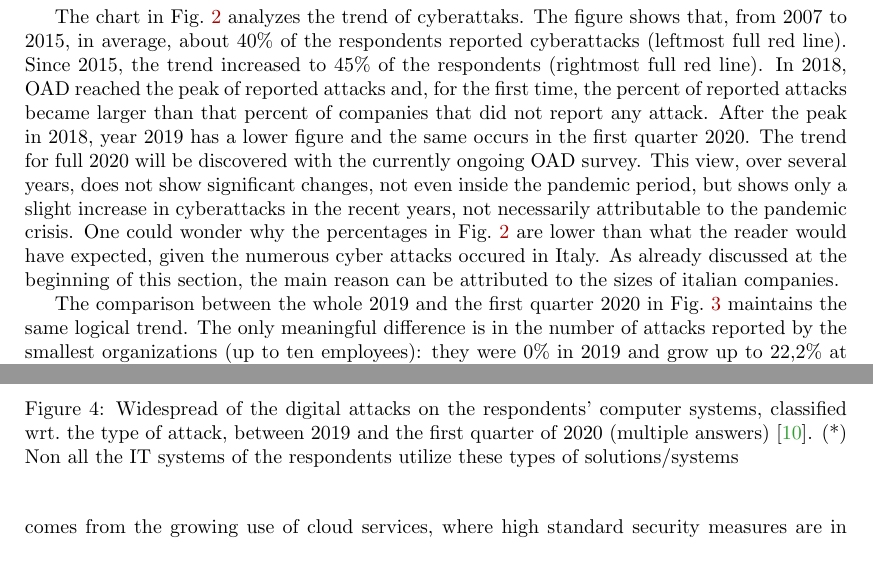
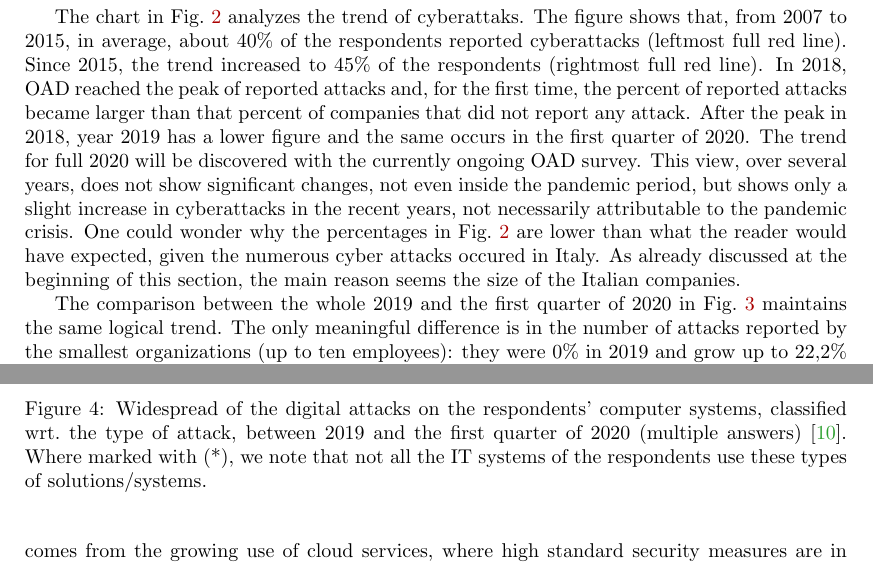
Before and after one commit to spoto/ITASEC-2021, a LaTeX paper (article.tex): two parts of pages 5 and 7 of 9, joined at a grey line, cut so that both start at the same text. Compiled offline with pdfLaTeX.

Commit message:
Small final edits

```diff
--- a/article.tex
+++ b/article.tex
@@ -227,16 +227,16 @@ of the respondents (rightmost full red line).
 In 2018, OAD reached the peak of reported attacks and, for the first time, the percent of
 reported attacks became larger than that percent of companies that did not report any attack.
 After the peak
-in 2018, year 2019 has a lower figure and the same occurs in the first quarter 2020.
+in 2018, year 2019 has a lower figure and the same occurs in the first quarter of 2020.
 The trend for full 2020 will be discovered with the currently ongoing OAD survey.
 This view, over several years, does not show significant changes, not even inside
 the pandemic period, but shows only a slight increase in cyberattacks
 in the recent years, not necessarily attributable to the pandemic crisis. One could wonder
 why the percentages in Fig.~\ref{fig:2} are lower than what the reader would have expected,
 given the numerous cyber attacks occured in Italy. As already discussed at the beginning of
-this section, the main reason can be attributed to the sizes of italian companies.
+this section, the main reason seems the size of the Italian companies.
 
-The comparison between the whole 2019 and the first quarter 2020
+The comparison between the whole 2019 and the first quarter of 2020
 in Fig.~\ref{fig:3} maintains the same logical trend. The only meaningful difference
 is in the number of attacks reported by the smallest
 organizations (up to ten employees): they were 0\% in 2019 and grow up to
@@ -329,7 +329,7 @@ of 2019 and to 34\% of the total attacks in the first quarter of 2020 (Fig.~\ref
 \begin{figure}
   \centering
   \includegraphics[width=1\textwidth]{pictures/fig5.png}
-  \caption{Widespread of the digital attacks on the respondents' computer systems, classified wrt.\ the type of attack, between 2019 and the first quarter of 2020 (multiple answers)~\cite{oad20}. (*) Non all the IT systems of the respondents utilize these types of solutions/systems}
+  \caption{Widespread of the digital attacks on the respondents' computer systems, classified wrt.\ the type of attack, between 2019 and the first quarter of 2020 (multiple answers)~\cite{oad20}. Where marked with (*), we note that not all the IT systems of the respondents use these types of solutions/systems.}
   \label{fig:5}
 \end{figure}
 
```
